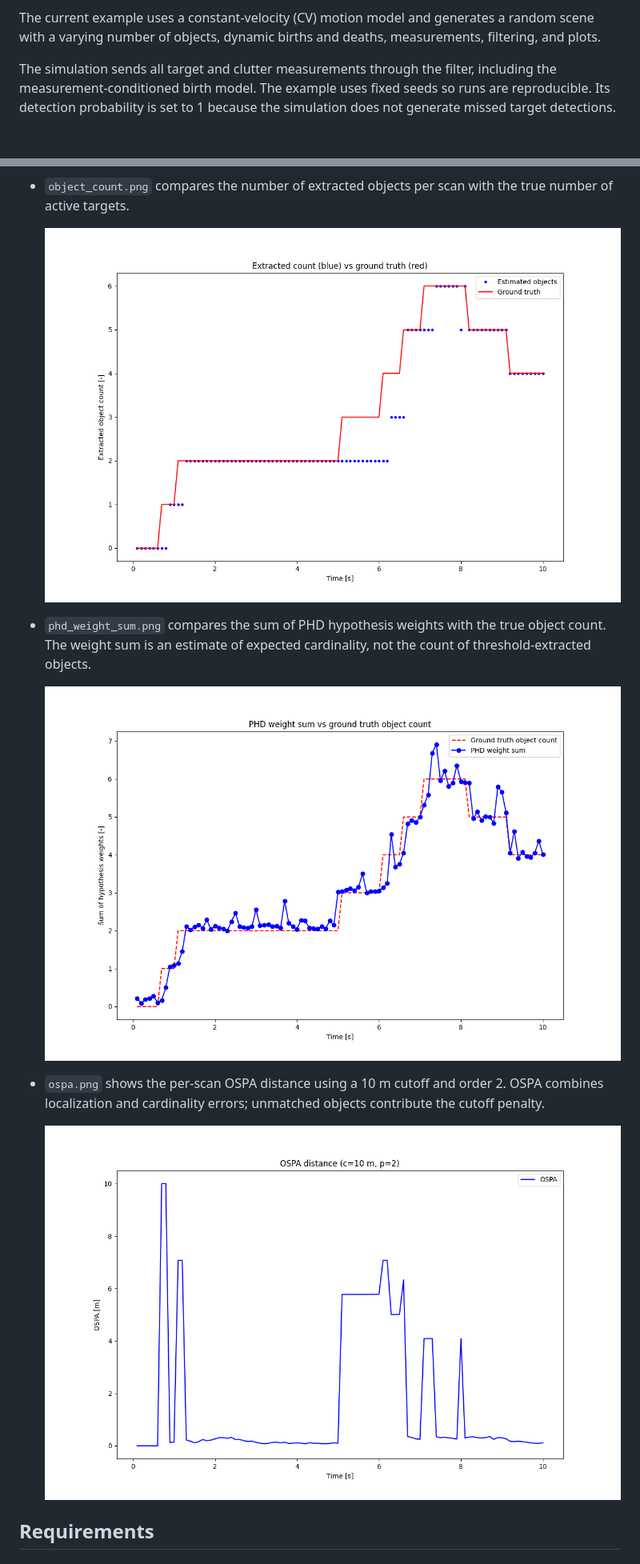
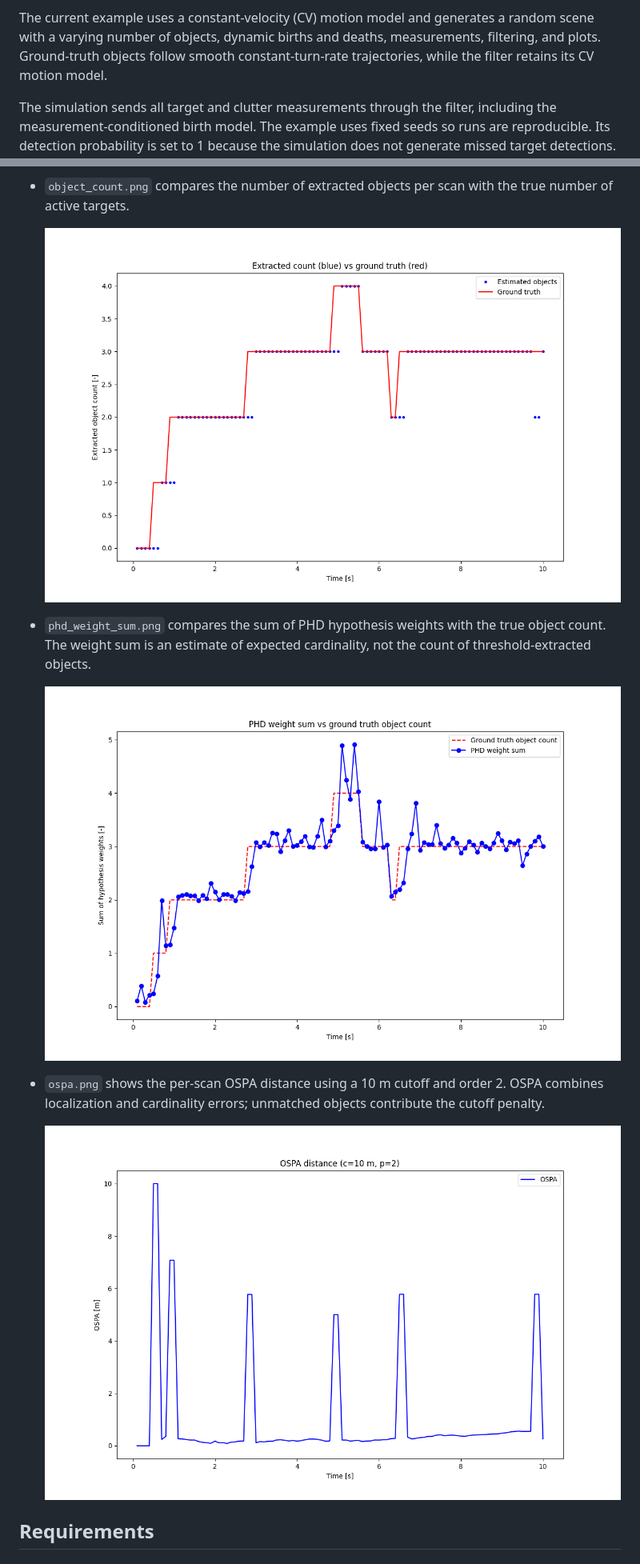
Before and after one commit to borodziejciesla/gm-phd, a Markdown page: README.md, 2 parts joined by grey strips. Shown at 80% size. Rendered like a GitHub page; pictures changed too: fig/object_count.png, fig/ospa.png, fig/phd_weight_sum.png; blank space fills up the shorter version.

Commit message:
feat: enhance simulation with constant-turn-rate trajectories and update example plots

```diff
--- a/README.md
+++ b/README.md
@@ -29,7 +29,8 @@ hypotheses. This makes it possible to track targets that can:
 
 The current example uses a constant-velocity (CV) motion model and generates a
 random scene with a varying number of objects, dynamic births and deaths,
-measurements, filtering, and plots.
+measurements, filtering, and plots. Ground-truth objects follow smooth
+constant-turn-rate trajectories, while the filter retains its CV motion model.
 
 The simulation sends all target and clutter measurements through the filter,
 including the measurement-conditioned birth model. The example uses fixed seeds
```
Also changed, not shown: fig/positions_xy.png, fig/x_vs_time.png, fig/y_vs_time.png, 1 other file.
